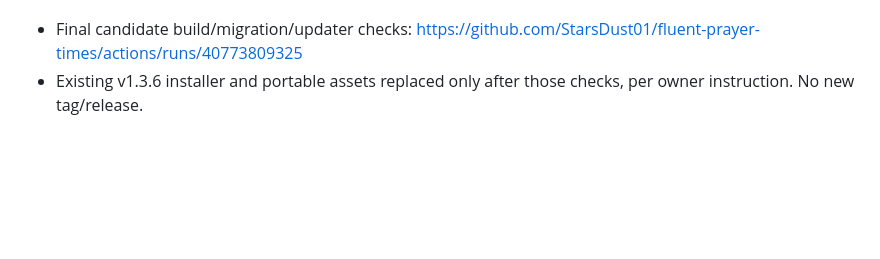
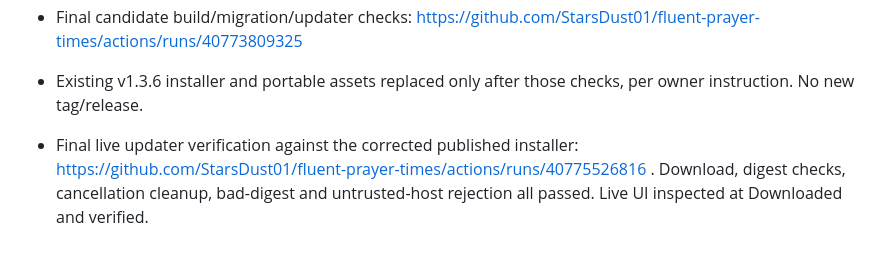
Before and after one commit to Star-Dust-0/fluent-prayer-times, a Markdown page: verification/FINAL-PARITY.md, the part around the change. Rendered like a GitHub page; blank space fills up the shorter version.

Commit message:
Record final live verification of corrected published installer

```diff
--- a/verification/FINAL-PARITY.md
+++ b/verification/FINAL-PARITY.md
@@ -43,3 +43,5 @@ Tested upgrading the formerly published per-user 1.3.6: old folder, old shortcut
 
 - Final candidate build/migration/updater checks: https://github.com/StarsDust01/fluent-prayer-times/actions/runs/40773809325
 - Existing v1.3.6 installer and portable assets replaced only after those checks, per owner instruction. No new tag/release.
+
+- Final live updater verification against the corrected published installer: https://github.com/StarsDust01/fluent-prayer-times/actions/runs/40775526816 . Download, digest checks, cancellation cleanup, bad-digest and untrusted-host rejection all passed. Live UI inspected at Downloaded and verified.
```
